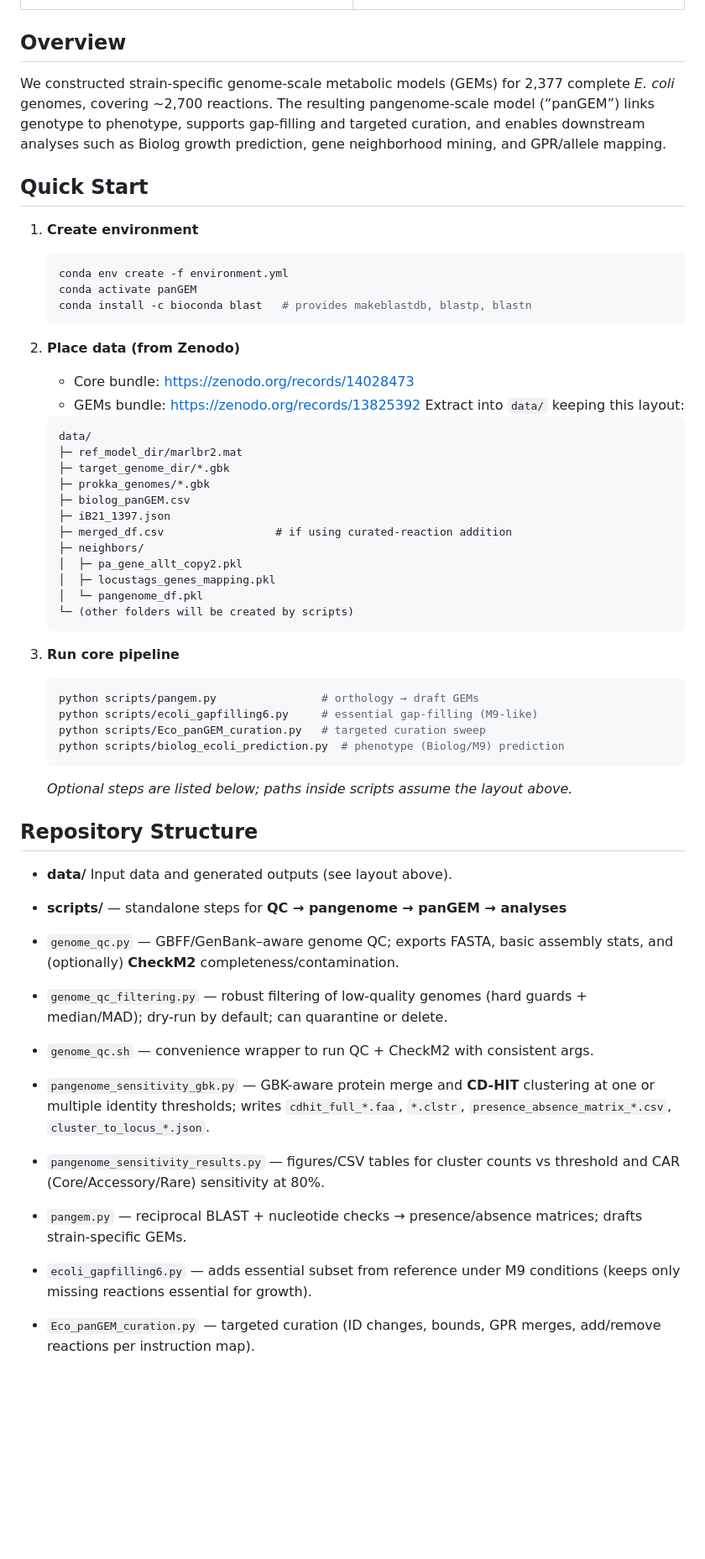
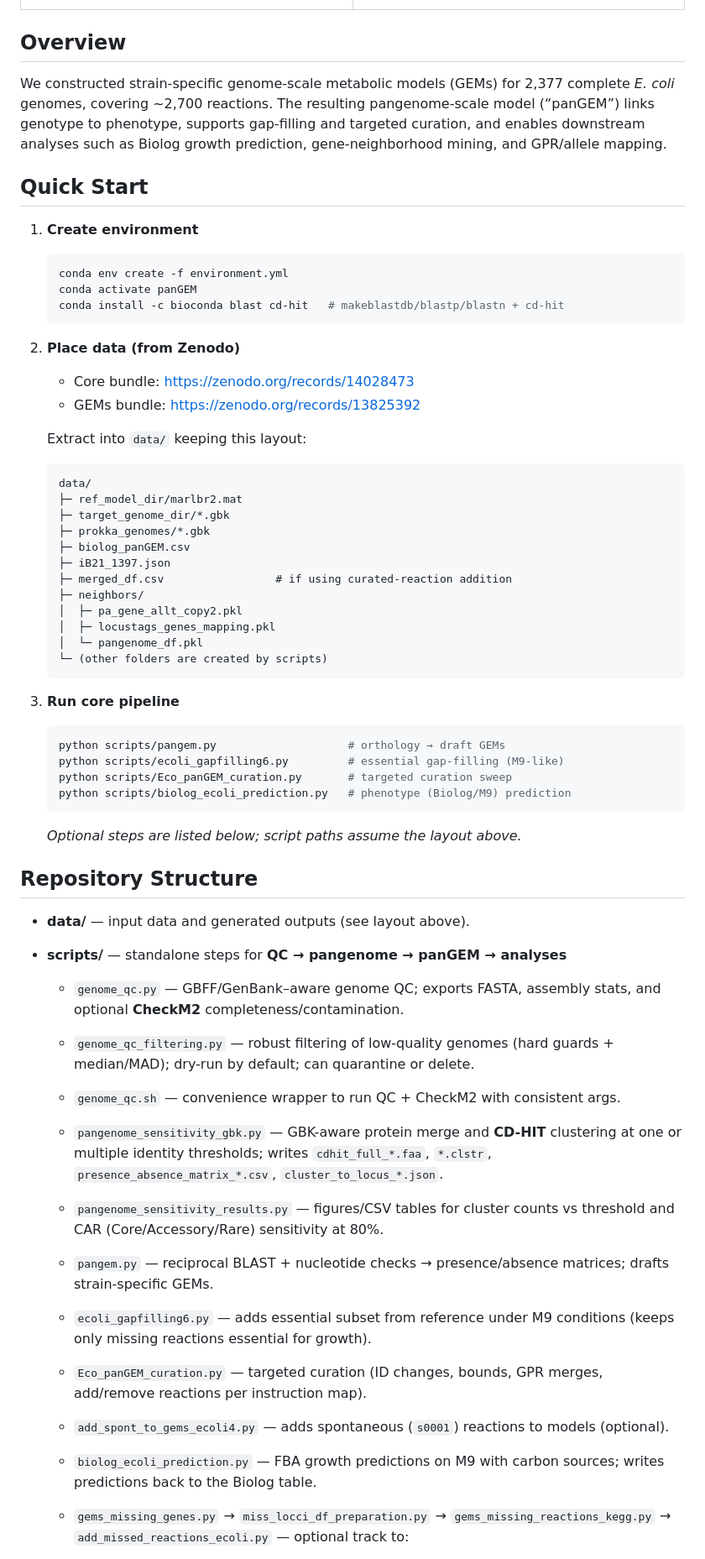
Before and after one commit to omidard/EcopanGEM, a Markdown page: README.md, the part around one of its changes. Shown at 84% size. Rendered like a GitHub page; blank space fills up the shorter version.

````diff
--- a/README.md
+++ b/README.md
@@ -19,7 +23,7 @@ This repository contains data and code for the pangenome-scale metabolic reconst
 
 ## Overview
 
-We constructed strain-specific genome-scale metabolic models (GEMs) for 2,377 complete *E. coli* genomes, covering ~2,700 reactions. The resulting pangenome-scale model (“panGEM”) links genotype to phenotype, supports gap-filling and targeted curation, and enables downstream analyses such as Biolog growth prediction, gene neighborhood mining, and GPR/allele mapping.
+We constructed strain-specific genome-scale metabolic models (GEMs) for 2,377 complete *E. coli* genomes, covering ~2,700 reactions. The resulting pangenome-scale model (“panGEM”) links genotype to phenotype, supports gap-filling and targeted curation, and enables downstream analyses such as Biolog growth prediction, gene-neighborhood mining, and GPR/allele mapping.
 
 ## Quick Start
 
@@ -28,13 +32,14 @@ We constructed strain-specific genome-scale metabolic models (GEMs) for 2,377 co
    ```bash
    conda env create -f environment.yml
    conda activate panGEM
-   conda install -c bioconda blast   # provides makeblastdb, blastp, blastn
+   conda install -c bioconda blast cd-hit   # makeblastdb/blastp/blastn + cd-hit
    ```
 2. **Place data (from Zenodo)**
 
    * Core bundle: [https://zenodo.org/records/14028473](https://zenodo.org/records/14028473)
    * GEMs bundle: [https://zenodo.org/records/13825392](https://zenodo.org/records/13825392)
-     Extract into `data/` keeping this layout:
+
+   Extract into `data/` keeping this layout:
 
    ```
    data/
@@ -48,38 +53,33 @@ We constructed strain-specific genome-scale metabolic models (GEMs) for 2,377 co
    │  ├─ pa_gene_allt_copy2.pkl
    │  ├─ locustags_genes_mapping.pkl
    │  └─ pangenome_df.pkl
-   └─ (other folders will be created by scripts)
+   └─ (other folders are created by scripts)
    ```
 3. **Run core pipeline**
 
    ```bash
-   python scripts/pangem.py                # orthology → draft GEMs
-   python scripts/ecoli_gapfilling6.py     # essential gap-filling (M9-like)
-   python scripts/Eco_panGEM_curation.py   # targeted curation sweep
-   python scripts/biolog_ecoli_prediction.py  # phenotype (Biolog/M9) prediction
+   python scripts/pangem.py                    # orthology → draft GEMs
+   python scripts/ecoli_gapfilling6.py         # essential gap-filling (M9-like)
+   python scripts/Eco_panGEM_curation.py       # targeted curation sweep
+   python scripts/biolog_ecoli_prediction.py   # phenotype (Biolog/M9) prediction
    ```
 
-   *Optional steps are listed below; paths inside scripts assume the layout above.*
+   *Optional steps are listed below; script paths assume the layout above.*
 
 ## Repository Structure
 
-* **data/**
-  Input data and generated outputs (see layout above).
+* **data/** — input data and generated outputs (see layout above).
 * **scripts/** — standalone steps for **QC → pangenome → panGEM → analyses**
 
-* `genome_qc.py` — GBFF/GenBank–aware genome QC; exports FASTA, basic assembly stats, and (optionally) **CheckM2** completeness/contamination.
+  * `genome_qc.py` — GBFF/GenBank–aware genome QC; exports FASTA, assembly stats, and optional **CheckM2** completeness/contamination.
+  * `genome_qc_filtering.py` — robust filtering of low-quality genomes (hard guards + median/MAD); dry-run by default; can quarantine or delete.
+  * `genome_qc.sh` — convenience wrapper to run QC + CheckM2 with consistent args.
+  * `pangenome_sensitivity_gbk.py` — GBK-aware protein merge and **CD-HIT** clustering at one or multiple identity thresholds; writes `cdhit_full_*.faa`, `*.clstr`, `presence_absence_matrix_*.csv`, `cluster_to_locus_*.json`.
+  * `pangenome_sensitivity_results.py` — figures/CSV tables for cluster counts vs threshold and CAR (Core/Accessory/Rare) sensitivity at 80%.
+  * `pangem.py` — reciprocal BLAST + nucleotide checks → presence/absence matrices; drafts strain-specific GEMs.
+  * `ecoli_gapfilling6.py` — adds essential subset from reference under M9 conditions (keeps only missing reactions essential for growth).
+  * `Eco_panGEM_curation.py` — targeted curation (ID changes, bounds, GPR merges, add/remove reactions per instruction map).
+  * `add_spont_to_gems_ecoli4.py` — adds spontaneous (`s0001`) reactions to models (optional).
+  * `biolog_ecoli_prediction.py` — FBA growth predictions on M9 with carbon sources; writes predictions back to the Biolog table.
+  * `gems_missing_genes.py` → `miss_locci_df_preparation.py` → `gems_missing_reactions_kegg.py` → `add_missed_reactions_ecoli.py` — optional track to:
 
-* `genome_qc_filtering.py` — robust filtering of low-quality genomes (hard guards + median/MAD); dry-run by default; can quarantine or delete.
-
-* `genome_qc.sh` — convenience wrapper to run QC + CheckM2 with consistent args.
-
-* `pangenome_sensitivity_gbk.py` — GBK-aware protein merge and **CD-HIT** clustering at one or multiple identity thresholds; writes `cdhit_full_*.faa`, `*.clstr`, `presence_absence_matrix_*.csv`, `cluster_to_locus_*.json`.
-
-* `pangenome_sensitivity_results.py` — figures/CSV tables for cluster counts vs threshold and CAR (Core/Accessory/Rare) sensitivity at 80%.
-
-* `pangem.py` — reciprocal BLAST + nucleotide checks → presence/absence matrices; drafts strain-specific GEMs.
-
-* `ecoli_gapfilling6.py` — adds essential subset from reference under M9 conditions (keeps only missing reactions essential for growth).
-
-* `Eco_panGEM_curation.py` — targeted curation (ID changes, bounds, GPR merges, add/remove reactions per instruction map).
-
````
Also changed, not shown: other parts of README.md (+55 -107 lines).
